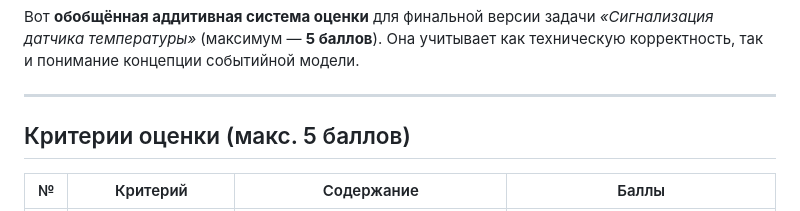
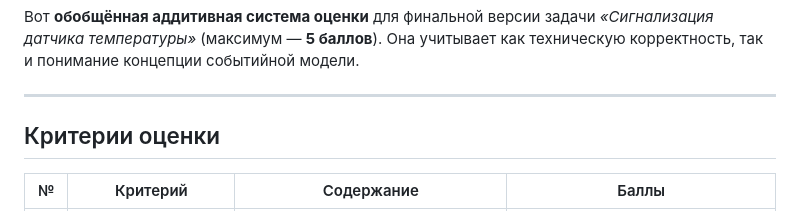
Before and after one commit to DanilaSysoev/MPGU_IT_25_26_3, a Markdown page: Agile/tasks/8.md, the part around the change. Drawn GitHub-style.

Commit message:
Correct points

```diff
--- a/Agile/tasks/8.md
+++ b/Agile/tasks/8.md
@@ -9,7 +9,7 @@
 
 ---
 
-## Критерии оценки (макс. 5 баллов)
+## Критерии оценки
 
 | №     | Критерий                                  | Содержание                                                                                                                                                                           | Баллы   |
 | ----- | ----------------------------------------- | ------------------------------------------------------------------------------------------------------------------------------------------------------------------------------------ | ------- |
```
